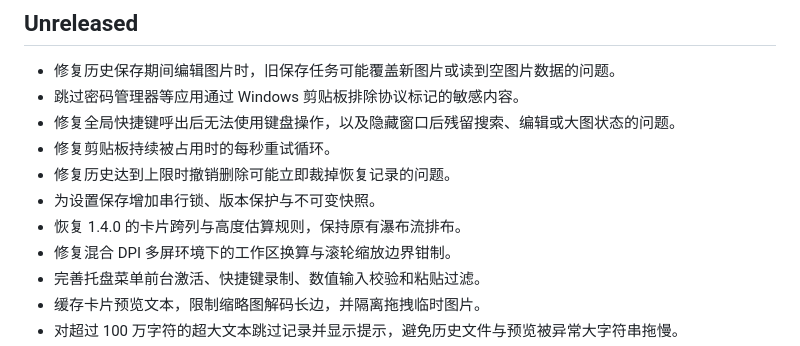
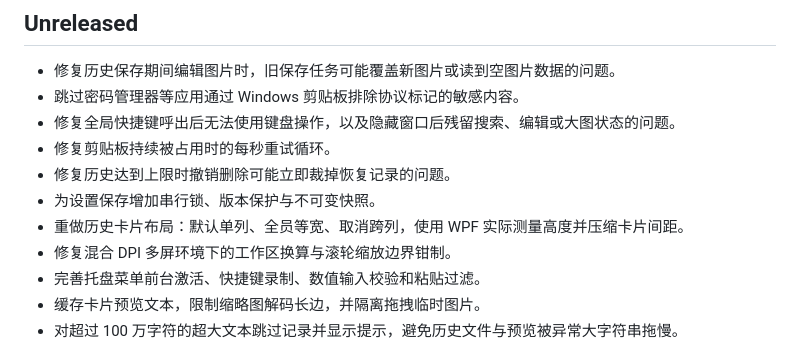
Before and after one commit to echo-jianyu/ClipNest, a Markdown page: CHANGELOG.md, the part around the change. Rendered like a GitHub page.

```diff
--- a/CHANGELOG.md
+++ b/CHANGELOG.md
@@ -8,7 +8,7 @@
 - 修复剪贴板持续被占用时的每秒重试循环。
 - 修复历史达到上限时撤销删除可能立即裁掉恢复记录的问题。
 - 为设置保存增加串行锁、版本保护与不可变快照。
-- 恢复 1.4.0 的卡片跨列与高度估算规则，保持原有瀑布流排布。
+- 重做历史卡片布局：默认单列、全员等宽、取消跨列，使用 WPF 实际测量高度并压缩卡片间距。
 - 修复混合 DPI 多屏环境下的工作区换算与滚轮缩放边界钳制。
 - 完善托盘菜单前台激活、快捷键录制、数值输入校验和粘贴过滤。
 - 缓存卡片预览文本，限制缩略图解码长边，并隔离拖拽临时图片。
```
Also changed, not shown: README.md (+1 -1 lines), docs/clipnest-screenshot.png, 5 other files.
